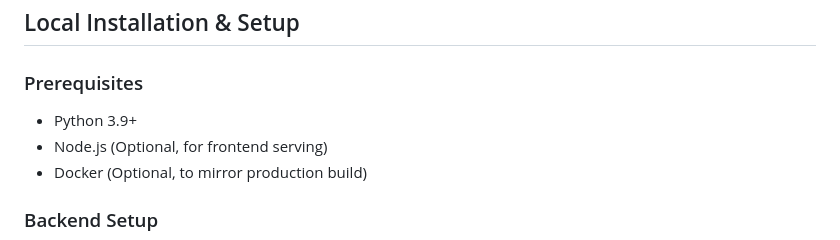
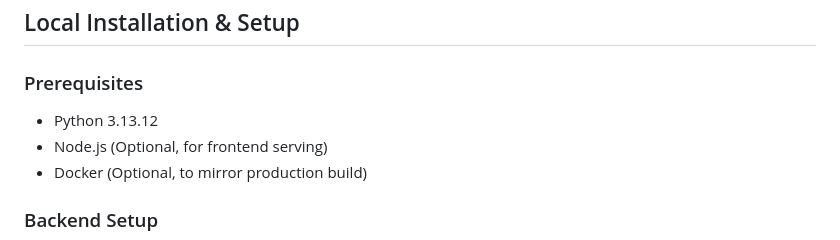
Before and after one commit to akanshbhor/BiasBuster, a Markdown page: README.md, the part around the change. Rendered like a GitHub page.

Commit message:
Update Python version requirement to 3.13.12

```diff
--- a/README.md
+++ b/README.md
@@ -81,7 +81,7 @@ A lightweight, fast, vanilla web interface optimized for edge deployment. It is
 ## Local Installation & Setup
 
 ### Prerequisites
-* Python 3.9+
+* Python 3.13.12
 * Node.js (Optional, for frontend serving)
 * Docker (Optional, to mirror production build)
 
```
